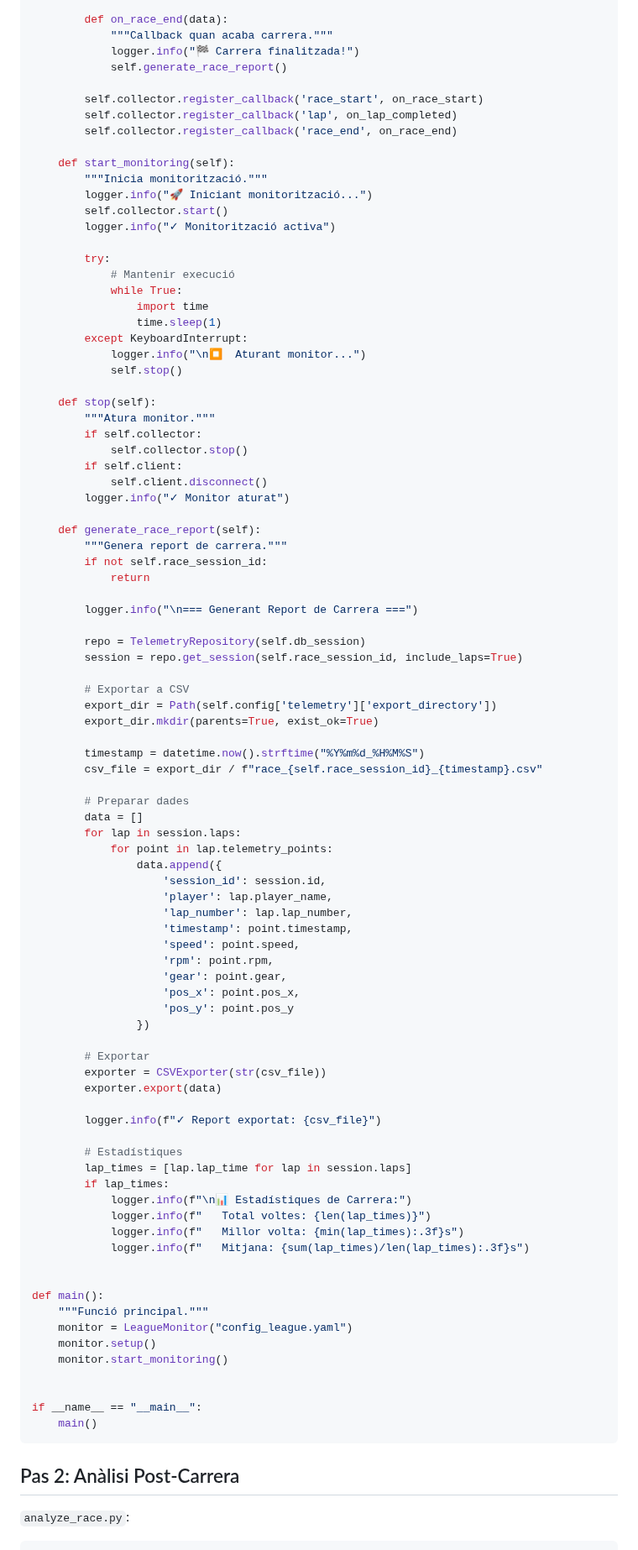
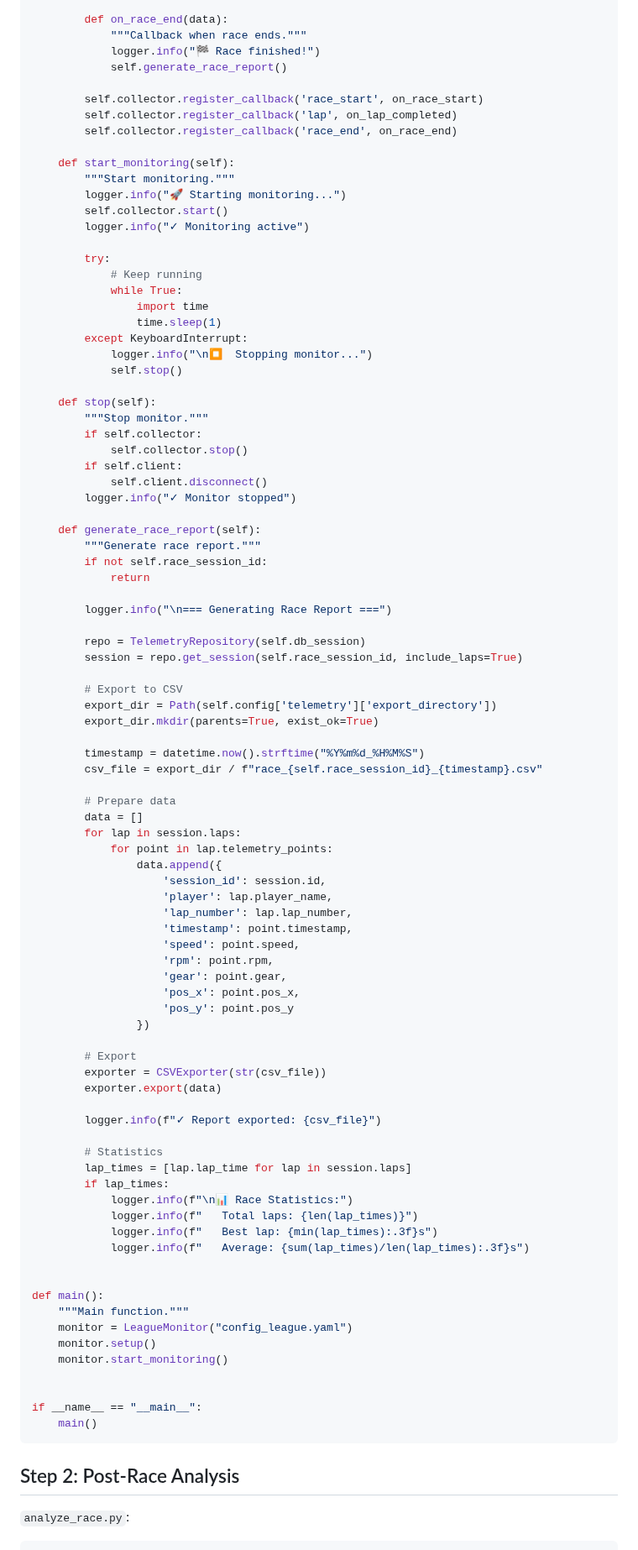
Before and after one commit to lfsplayer97/LFS-Ayats, a Markdown page: docs/use-cases/league-racing.md, the part around one of its changes. Shown at 84% size. GitHub-like rendering.

````diff
--- a/docs/use-cases/league-racing.md
+++ b/docs/use-cases/league-racing.md
@@ -195,8 +195,8 @@ class LeagueMonitor:
                 )
 
         def on_race_end(data):
-            """Callback quan acaba carrera."""
-            logger.info("🏁 Carrera finalitzada!")
+            """Callback when race ends."""
+            logger.info("🏁 Race finished!")
             self.generate_race_report()
 
         self.collector.register_callback('race_start', on_race_start)
@@ -204,46 +204,46 @@ class LeagueMonitor:
         self.collector.register_callback('race_end', on_race_end)
 
     def start_monitoring(self):
-        """Inicia monitorització."""
-        logger.info("🚀 Iniciant monitorització...")
+        """Start monitoring."""
+        logger.info("🚀 Starting monitoring...")
         self.collector.start()
-        logger.info("✓ Monitorització activa")
+        logger.info("✓ Monitoring active")
 
         try:
-            # Mantenir execució
+            # Keep running
             while True:
                 import time
                 time.sleep(1)
         except KeyboardInterrupt:
-            logger.info("\n⏹️  Aturant monitor...")
+            logger.info("\n⏹️  Stopping monitor...")
             self.stop()
 
     def stop(self):
-        """Atura monitor."""
+        """Stop monitor."""
         if self.collector:
             self.collector.stop()
         if self.client:
             self.client.disconnect()
-        logger.info("✓ Monitor aturat")
+        logger.info("✓ Monitor stopped")
 
     def generate_race_report(self):
-        """Genera report de carrera."""
+        """Generate race report."""
         if not self.race_session_id:
             return
 
-        logger.info("\n=== Generant Report de Carrera ===")
+        logger.info("\n=== Generating Race Report ===")
 
         repo = TelemetryRepository(self.db_session)
         session = repo.get_session(self.race_session_id, include_laps=True)
 
-        # Exportar a CSV
+        # Export to CSV
         export_dir = Path(self.config['telemetry']['export_directory'])
         export_dir.mkdir(parents=True, exist_ok=True)
 
         timestamp = datetime.now().strftime("%Y%m%d_%H%M%S")
         csv_file = export_dir / f"race_{self.race_session_id}_{timestamp}.csv"
 
-        # Preparar dades
+        # Prepare data
         data = []
         for lap in session.laps:
             for point in lap.telemetry_points:
@@ -259,23 +259,23 @@ class LeagueMonitor:
                     'pos_y': point.pos_y
                 })
 
-        # Exportar
+        # Export
         exporter = CSVExporter(str(csv_file))
         exporter.export(data)
 
-        logger.info(f"✓ Report exportat: {csv_file}")
+        logger.info(f"✓ Report exported: {csv_file}")
 
-        # Estadístiques
+        # Statistics
         lap_times = [lap.lap_time for lap in session.laps]
         if lap_times:
-            logger.info(f"\n📊 Estadístiques de Carrera:")
-            logger.info(f"   Total voltes: {len(lap_times)}")
-            logger.info(f"   Millor volta: {min(lap_times):.3f}s")
-            logger.info(f"   Mitjana: {sum(lap_times)/len(lap_times):.3f}s")
+            logger.info(f"\n📊 Race Statistics:")
+            logger.info(f"   Total laps: {len(lap_times)}")
+            logger.info(f"   Best lap: {min(lap_times):.3f}s")
+            logger.info(f"   Average: {sum(lap_times)/len(lap_times):.3f}s")
 
 
 def main():
-    """Funció principal."""
+    """Main function."""
     monitor = LeagueMonitor("config_league.yaml")
     monitor.setup()
     monitor.start_monitoring()
@@ -285,7 +285,7 @@ if __name__ == "__main__":
     main()
 ```
 
-## Pas 2: Anàlisi Post-Carrera
+## Step 2: Post-Race Analysis
 
 `analyze_race.py`:
 ```python
````
Also changed, not shown: other parts of docs/use-cases/league-racing.md (+68 -68 lines).
